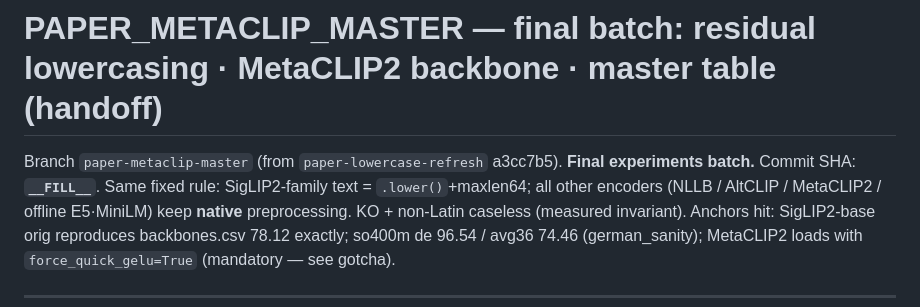
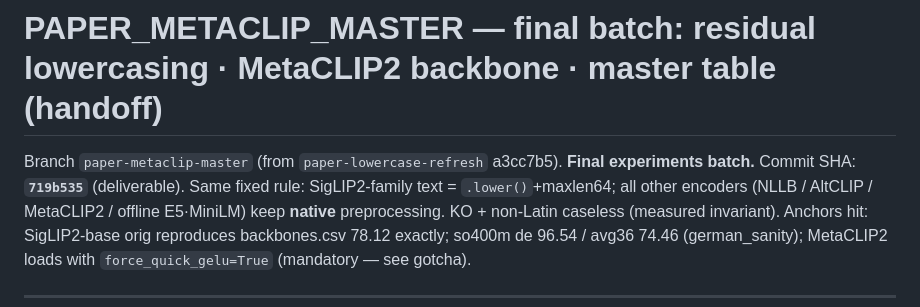
Before and after one commit to hyunlord/vlm_quantization, a Markdown page: web/PAPER_METACLIP_MASTER.md, the part around the change. Rendered like a GitHub page.

Commit message:
docs(paper): record metaclip-master SHA (719b535) in PAPER_METACLIP_MASTER
Co-Authored-By: Claude Opus 4.8 <noreply@anthropic.com>

```diff
--- a/web/PAPER_METACLIP_MASTER.md
+++ b/web/PAPER_METACLIP_MASTER.md
@@ -1,7 +1,7 @@
 # PAPER_METACLIP_MASTER — final batch: residual lowercasing · MetaCLIP2 backbone · master table (handoff)
 
 Branch `paper-metaclip-master` (from `paper-lowercase-refresh` a3cc7b5). **Final experiments batch.** Commit
-SHA: **`__FILL__`**. Same fixed rule: SigLIP2-family text = `.lower()`+maxlen64; all other encoders (NLLB /
+SHA: **`719b535`** (deliverable). Same fixed rule: SigLIP2-family text = `.lower()`+maxlen64; all other encoders (NLLB /
 AltCLIP / MetaCLIP2 / offline E5·MiniLM) keep **native** preprocessing. KO + non-Latin caseless (measured
 invariant). Anchors hit: SigLIP2-base orig reproduces backbones.csv 78.12 exactly; so400m de 96.54 / avg36
 74.46 (german_sanity); MetaCLIP2 loads with `force_quick_gelu=True` (mandatory — see gotcha).
```
